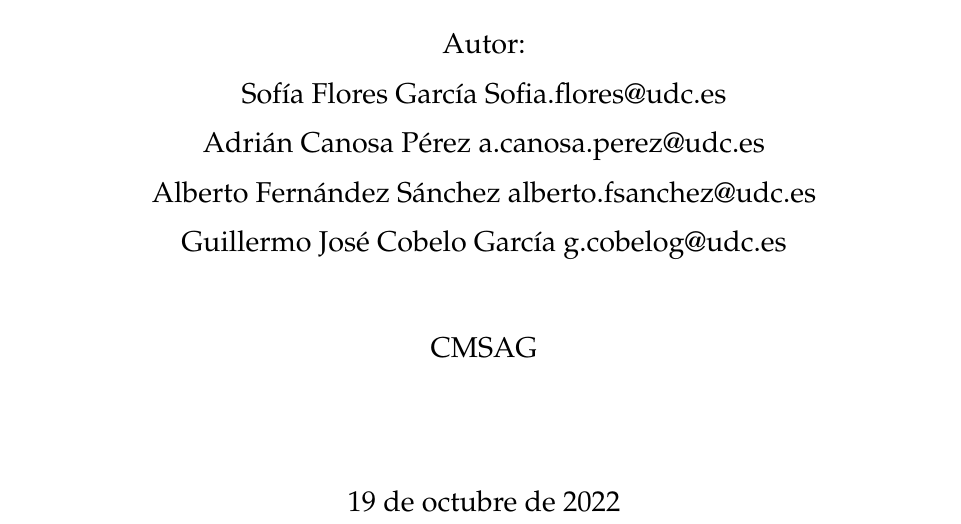
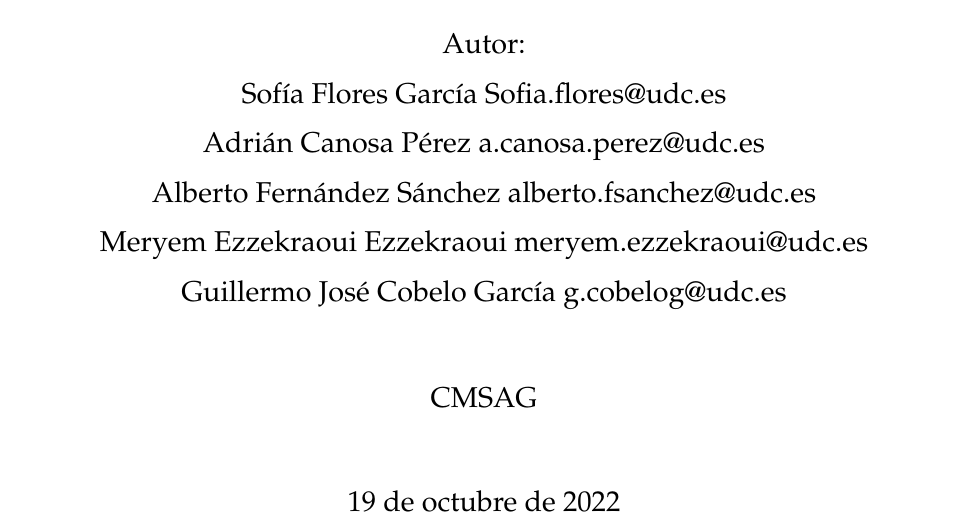
Before and after one commit to AlbertoGCID/XPED, a LaTeX document (Acta_Constitucion_Proyecto.tex): part of page 1 of 3, cut so that both start at the same text. Compiled offline with pdfLaTeX.

Commit message:
Pdfs creados

```diff
--- a/Acta_Constitucion_Proyecto.tex
+++ b/Acta_Constitucion_Proyecto.tex
@@ -387,7 +387,8 @@
         {\Large Sofía Flores García Sofia.flores@udc.es\par}
       	{\Large Adrián Canosa Pérez a.canosa.perez@udc.es\par}
       	{\Large Alberto Fernández Sánchez alberto.fsanchez@udc.es\par}
-		{\Large Guillermo José Cobelo García g.cobelog@udc.es\par}
+	{\Large Meryem Ezzekraoui Ezzekraoui meryem.ezzekraoui@udc.es\par}
+	{\Large Guillermo José Cobelo García g.cobelog@udc.es\par}
         \vspace{1cm}
 
         {\Large CMSAG \par}
```
Also changed, not shown: Documentacion_Requisitos_Proyecto.tex (+2 -1 lines), Acta_Constitucion_Proyecto.pdf (added), Documentacion_Requisitos_Proyecto.pdf, 2 other files.
